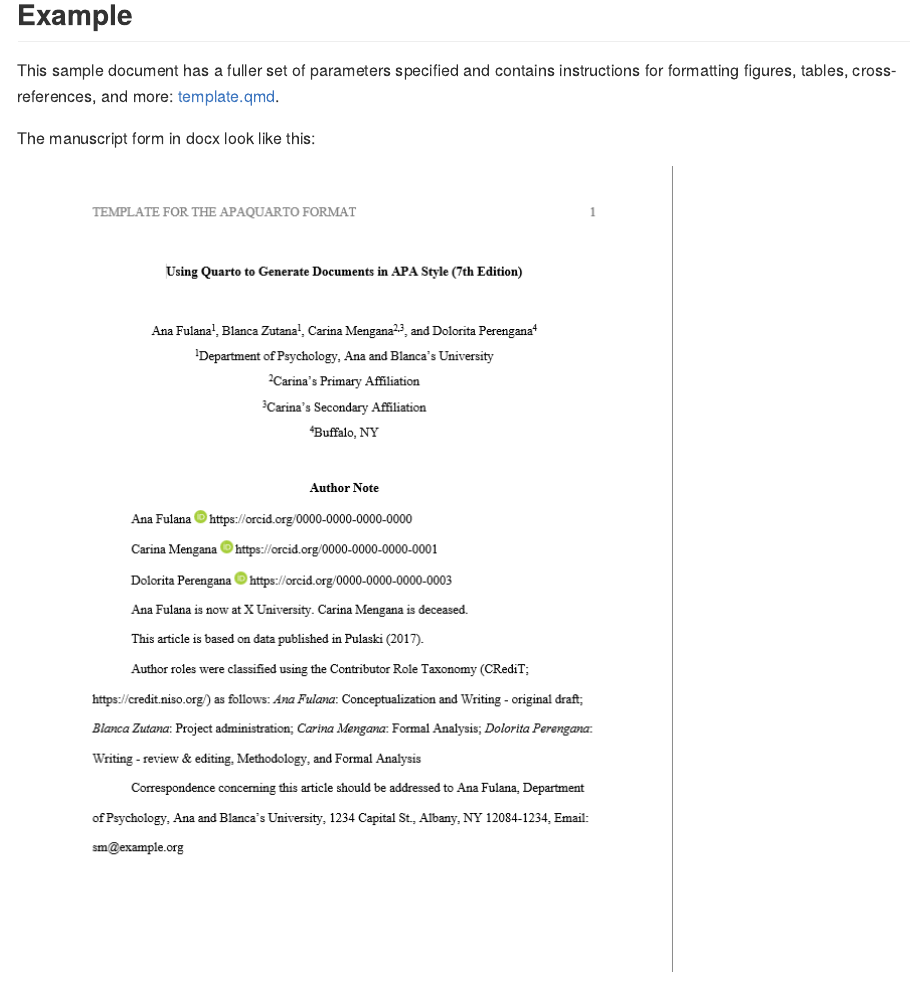
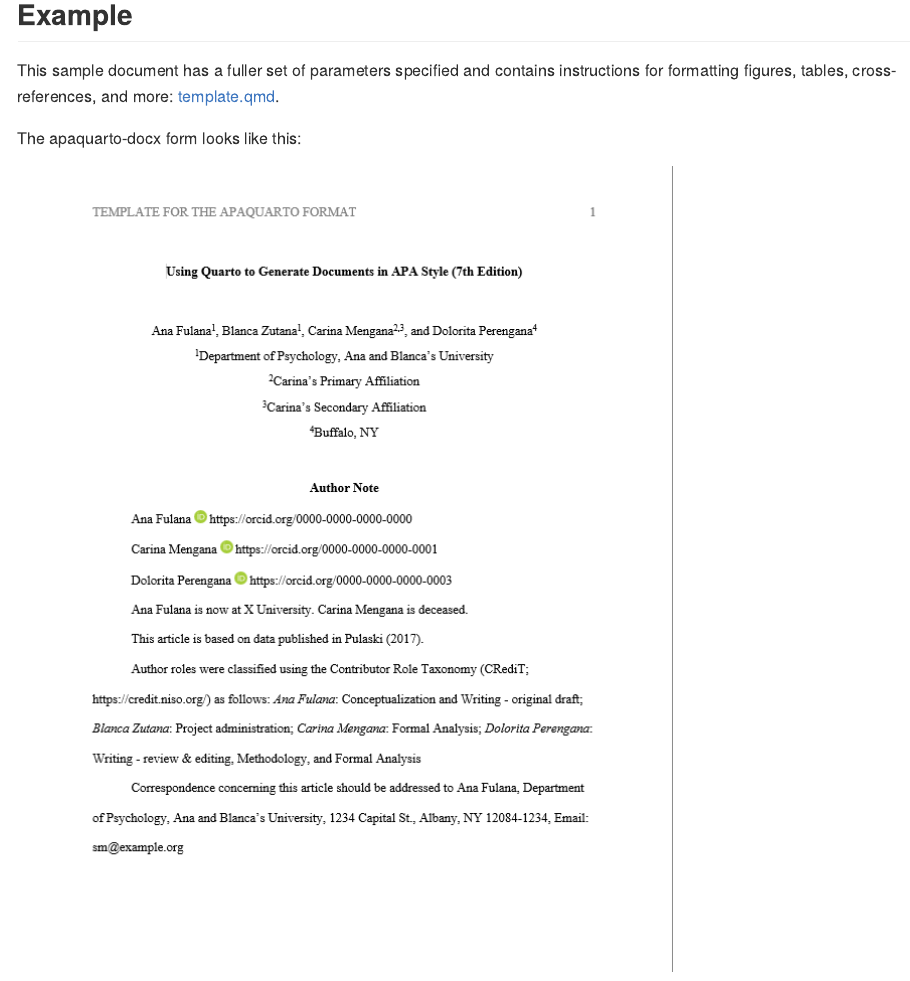
Before and after one commit to wjschne/apaquarto, a Quarto document (README.qmd): the page in a window 1100 px wide, from 1720 px down. The pictures show the output file README.md that the author committed with the source, drawn offline in the style of GitHub; badge pictures from the web are left out.

Commit message:
fix typo

```diff
--- a/README.qmd
+++ b/README.qmd
@@ -84,7 +84,7 @@ format:
 
 This sample document has a fuller set of parameters specified and contains instructions for formatting figures, tables, cross-references, and more: [template.qmd](template.qmd).
 
-The manuscript form in docx look like this:
+The apaquarto-docx form looks like this:
 
 ![Preview of .docx output](img/docx.png)
 
```
Also changed, not shown: README.md.
